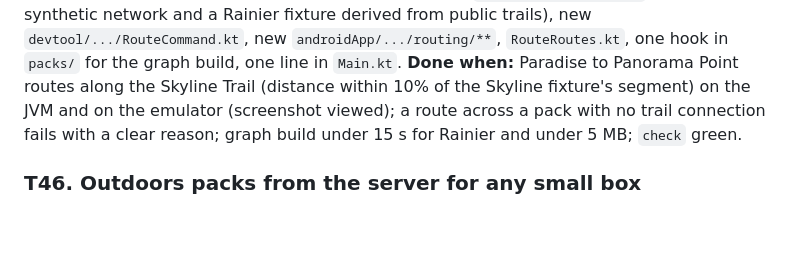
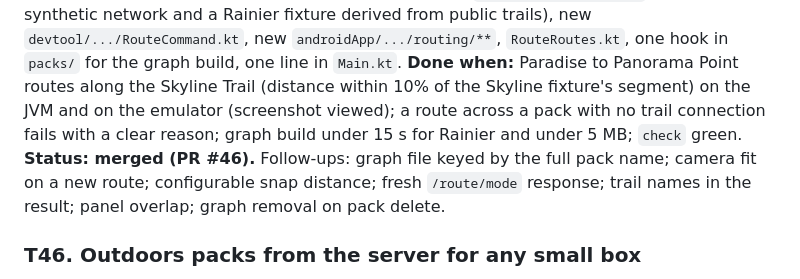
Before and after one commit to jasondorjeshort/dystopo, a Markdown page: docs/TASKS.md, the part around the change. GitHub-like rendering; blank space fills up the shorter version.

Commit message:
Planning log: T45 merged
Co-Authored-By: Claude Fable 5.1 <noreply@anthropic.com>

```diff
--- a/docs/TASKS.md
+++ b/docs/TASKS.md
@@ -302,6 +302,7 @@ Shared rules as in wave 7 (own emulator via `tools\android-emu.ps1` with `-EmuPo
 **Goal:** tap two points, get a route along trails. Build a graph per vector pack from its path, track, footway, cycleway and minor road lines (both outdoors and OpenMapTiles schemas), snapping shared endpoints and splitting at crossings, stored next to the pack (`<name>-graph.idx`, versioned like the search index) and built on first use with progress in `/packs`; A* with a cost model (surface and highway class weights, a slope penalty sampled from the DEM, a configurable mode: hike or bike); turn-by-turn-free output: a `Route` in T24's model with distance, ascent, estimated time (Naismith-style for hike), and an elevation profile. `devtool route --pack ... --from lat,lon --to lat,lon` renders the route on a PNG and prints JSON; app: long-press start and end (or `POST /route?from=&to=`), the route drawn with the T31 overlay style, save as a Route, export GPX.
 **Owns:** new `shared/.../routing/**` (+ tests with a synthetic network and a Rainier fixture derived from public trails), new `devtool/.../RouteCommand.kt`, new `androidApp/.../routing/**`, `RouteRoutes.kt`, one hook in `packs/` for the graph build, one line in `Main.kt`.
 **Done when:** Paradise to Panorama Point routes along the Skyline Trail (distance within 10% of the Skyline fixture's segment) on the JVM and on the emulator (screenshot viewed); a route across a pack with no trail connection fails with a clear reason; graph build under 15 s for Rainier and under 5 MB; `check` green.
+**Status: merged (PR #46).** Follow-ups: graph file keyed by the full pack name; camera fit on a new route; configurable snap distance; fresh `/route/mode` response; trail names in the result; panel overlap; graph removal on pack delete.
 
 ### T46. Outdoors packs from the server for any small box
 **Goal:** server-built packs today use OpenFreeMap tiles, which lack the outdoors layers (wilderness, cliff ticks, climbing routes, huts detail). Add `POST /build?profile=outdoors` that fetches raw OSM for the box from the Overpass API (respect its usage policy: one request, bbox under a configurable area, timeout, a polite user agent, cache the response), writes an `.osm.pbf` or `.osm.xml` the tilebuild profile can read, runs `tilebuild` in-process or as a subprocess with the outdoors profile for that box, and publishes `<name>-outdoors.pmtiles` with real provenance; fall back to the OpenFreeMap path with a warning when Overpass refuses or the box is too big. Pack precedence then prefers the outdoors profile (T41).
```
Also changed, not shown: docs/PLANNING.md (+2 -0 lines).
